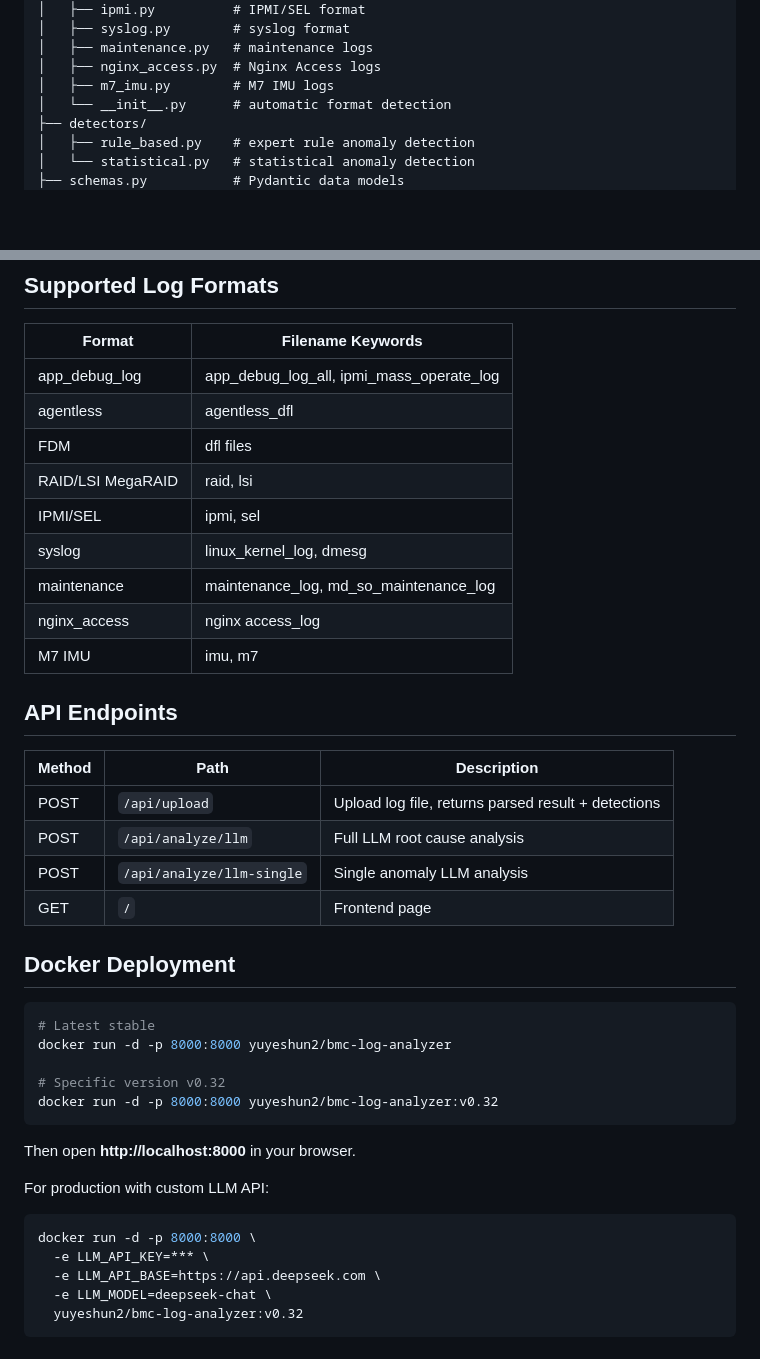
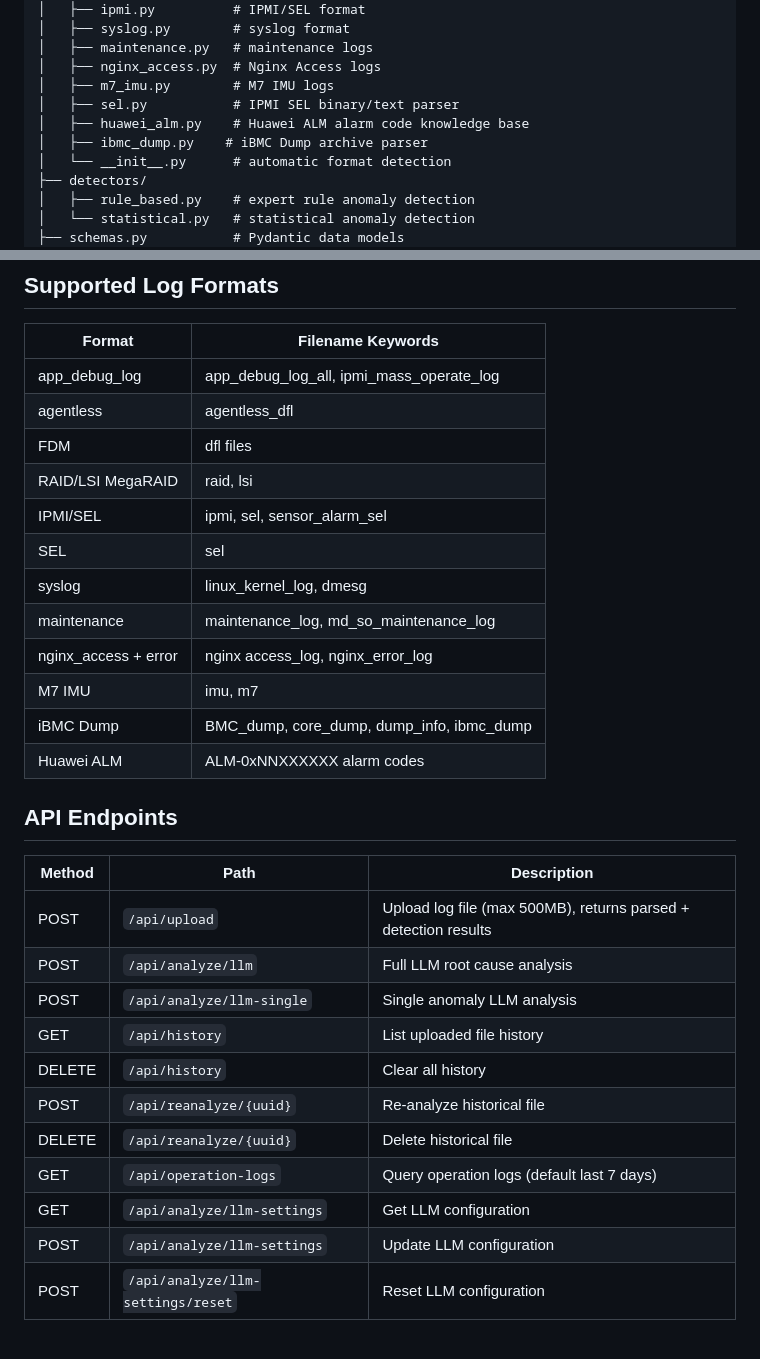
Before and after one commit to yeshunyu/bmc-log-analyzer, a Markdown page: README_en.md, 2 parts joined by grey strips. GitHub-like rendering; blank space fills up the shorter version.

````diff
--- a/README_en.md
+++ b/README_en.md
@@ -101,6 +136,9 @@ app/
 │   ├── maintenance.py   # maintenance logs
 │   ├── nginx_access.py  # Nginx Access logs
 │   ├── m7_imu.py        # M7 IMU logs
+│   ├── sel.py           # IPMI SEL binary/text parser
+│   ├── huawei_alm.py    # Huawei ALM alarm code knowledge base
+│   ├── ibmc_dump.py    # iBMC Dump archive parser
 │   └── __init__.py      # automatic format detection
 ├── detectors/
 │   ├── rule_based.py    # expert rule anomaly detection
@@ -119,39 +157,27 @@ app/
 | agentless | agentless_dfl |
 | FDM | dfl files |
 | RAID/LSI MegaRAID | raid, lsi |
-| IPMI/SEL | ipmi, sel |
+| IPMI/SEL | ipmi, sel, sensor_alarm_sel |
+| SEL | sel |
 | syslog | linux_kernel_log, dmesg |
 | maintenance | maintenance_log, md_so_maintenance_log |
-| nginx_access | nginx access_log |
+| nginx_access + error | nginx access_log, nginx_error_log |
 | M7 IMU | imu, m7 |
+| iBMC Dump | BMC_dump, core_dump, dump_info, ibmc_dump |
+| Huawei ALM | ALM-0xNNXXXXXX alarm codes |
 
 ## API Endpoints
 
 | Method | Path | Description |
 |--------|------|-------------|
-| POST | `/api/upload` | Upload log file, returns parsed result + detections |
+| POST | `/api/upload` | Upload log file (max 500MB), returns parsed + detection results |
 | POST | `/api/analyze/llm` | Full LLM root cause analysis |
 | POST | `/api/analyze/llm-single` | Single anomaly LLM analysis |
-| GET | `/` | Frontend page |
-
-## Docker Deployment
-
-```bash
-# Latest stable
-docker run -d -p 8000:8000 yuyeshun2/bmc-log-analyzer
-
-# Specific version v0.32
-docker run -d -p 8000:8000 yuyeshun2/bmc-log-analyzer:v0.32
-```
-
-Then open **http://localhost:8000** in your browser.
-
-For production with custom LLM API:
-
-```bash
-docker run -d -p 8000:8000 \
-  -e LLM_API_KEY=*** \
-  -e LLM_API_BASE=https://api.deepseek.com \
-  -e LLM_MODEL=deepseek-chat \
-  yuyeshun2/bmc-log-analyzer:v0.32
-```
+| GET | `/api/history` | List uploaded file history |
+| DELETE | `/api/history` | Clear all history |
+| POST | `/api/reanalyze/{uuid}` | Re-analyze historical file |
+| DELETE | `/api/reanalyze/{uuid}` | Delete historical file |
+| GET | `/api/operation-logs` | Query operation logs (default last 7 days) |
+| GET | `/api/analyze/llm-settings` | Get LLM configuration |
+| POST | `/api/analyze/llm-settings` | Update LLM configuration |
+| POST | `/api/analyze/llm-settings/reset` | Reset LLM configuration |
````
Also changed, not shown: other parts of README_en.md (+50 -15 lines).
